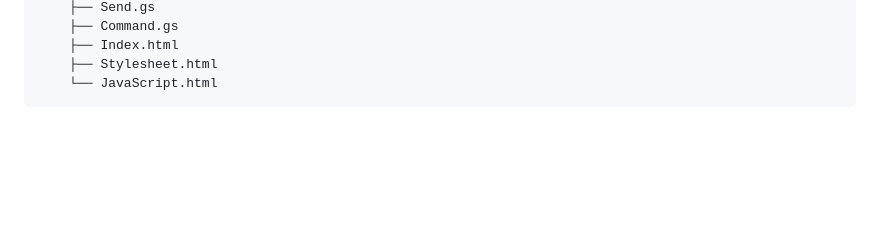
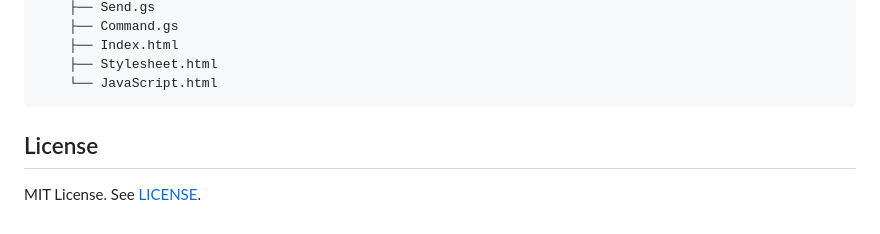
Before and after one commit to ykktd/slack-dm-send, a Markdown page: README.md, the part around the change. GitHub-like rendering; blank space fills up the shorter version.

Commit message:
docs: Add License section to README

````diff
--- a/README.md
+++ b/README.md
@@ -259,3 +259,7 @@ GitHubリポジトリ作成に `gh` を使う場合は、通常のGitHub CLI手
     ├── Stylesheet.html
     └── JavaScript.html
 ```
+
+## License
+
+MIT License. See [LICENSE](./LICENSE).
````
